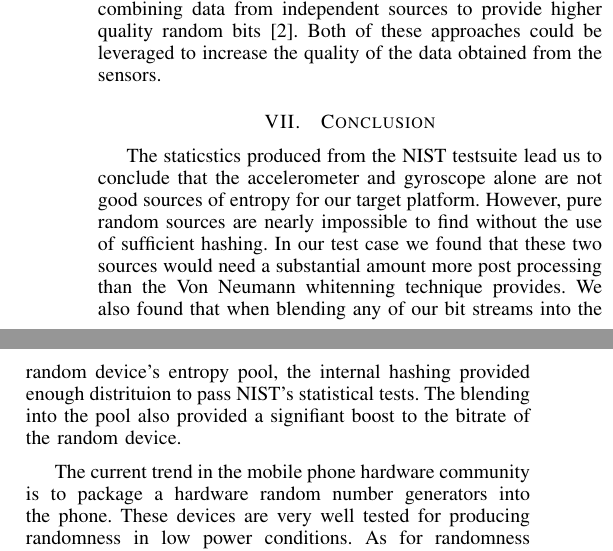
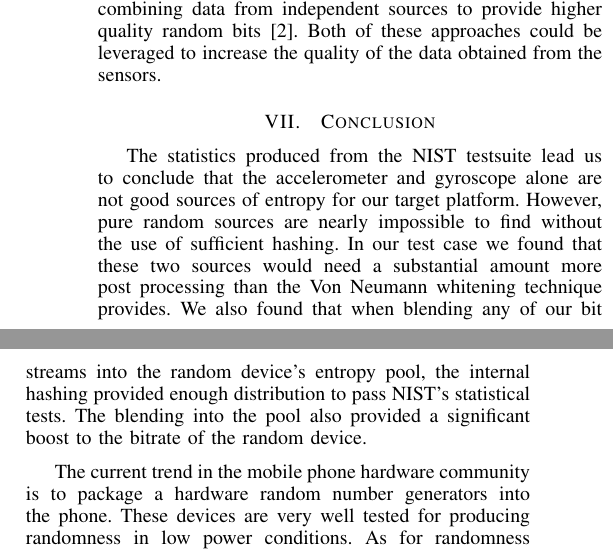
Before and after one commit to rlyerly/ECE5984_Project, a LaTeX paper (final_report/report.tex, which reads final_report/conclusion.tex): two parts of the columns of page 5 of 6, joined at a grey line, cut so that both start at the same text. Compiled offline with pdfLaTeX.

Commit message:
Fix some spelling in the conclusion

```diff
--- a/final_report/conclusion.tex
+++ b/final_report/conclusion.tex
@@ -6,17 +6,18 @@
 %%
 %%%%%%%%%%%%%%%%%%%%%%%%%%%%%%%%%%%%%%%%%%%%%%%%%%%%%%%%%%%%%%%%%%%%%%%%%%%%%%%%
 
-    The staticstics produced from the NIST testsuite lead us to conclude that the accelerometer
+    The statistics produced from the NIST testsuite lead us to conclude that the accelerometer
 and gyroscope alone are not good sources of entropy for our target platform. However, pure random sources are nearly
 impossible to find without the use of sufficient hashing. In our test case we found that these two
  sources would need a substantial amount more post processing than the Von Neumann
-whitenning technique provides. We also found that when blending any of our bit streams into
-the random device's entropy pool, the internal hashing provided enough distrituion to pass NIST's statistical
-tests. The blending into the pool also provided a signifiant boost to the bitrate of the random device.
+whitening technique provides. We also found that when blending any of our bit streams into
+the random device's entropy pool, the internal hashing provided enough distribution to pass NIST's statistical
+tests. The blending into the pool also provided a significant boost to the bitrate of the random device.
 
     The current trend in the mobile phone hardware community is to package a hardware random
 number generators into the phone. These devices are very well tested for producing randomness in low power
-conditions. As for randomness on legacy devices, we found that the urandom device will produce large
+conditions. As for randomness on legacy devices, we found that the
+\textit{urandom} device will produce large
 amounts of data rapidly, the data produced will pass a suite of statistical benchmarks. Therefore, this may be sufficient for
 many applications running on Android devices. In conclusion, for access to true random numbers on mobile phones, there
 needs to be either a substantial amount of post processing or a dedicated piece of hardware for random number generation.
```
